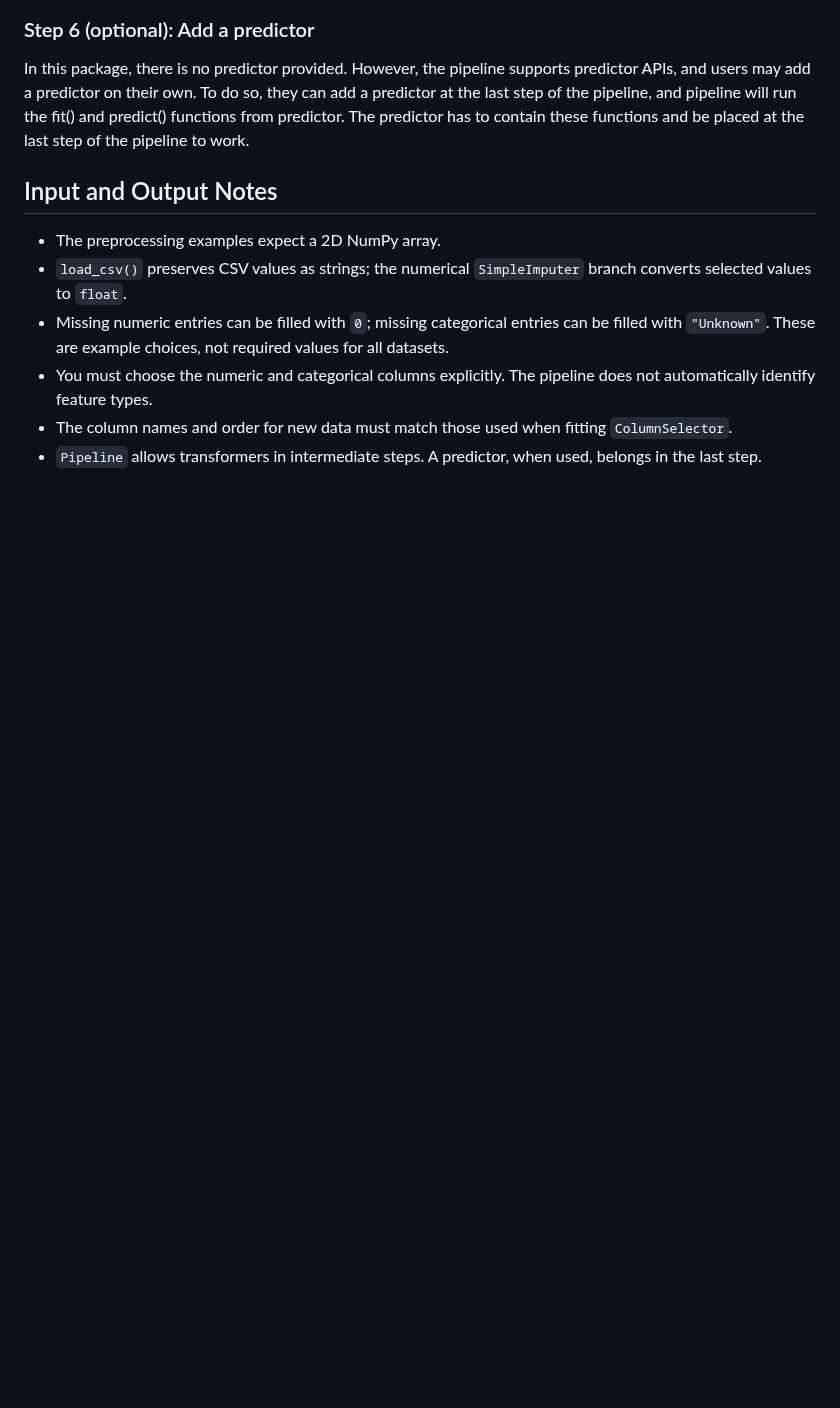
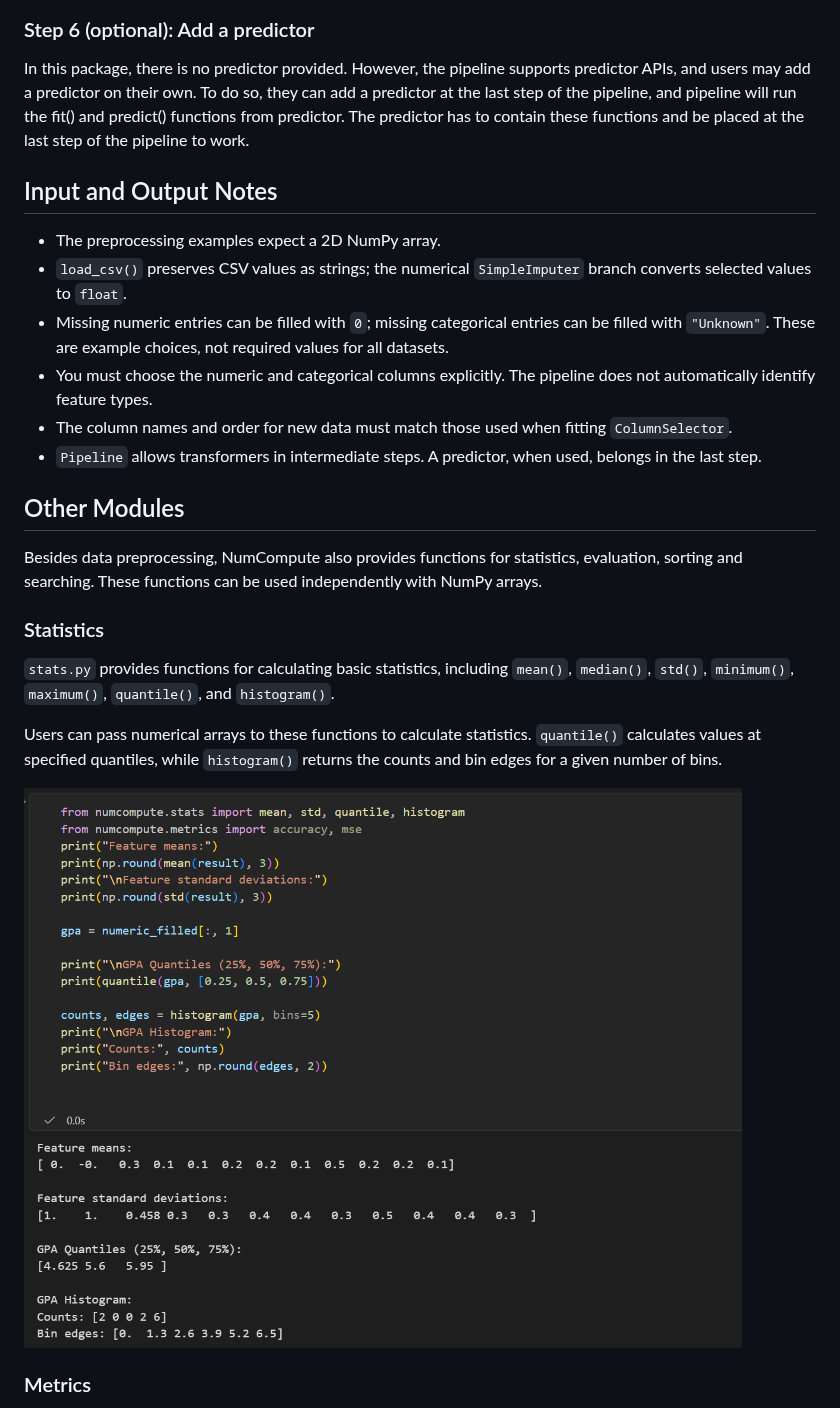
Before and after one commit to sijiejackfan/Assignment-2.1-Programming-for-AI-Group_init_2, a Markdown page: README.md, the part around one of its changes. Drawn GitHub-style; pictures changed too: assets/img7.png (added); blank space fills up the shorter version.

```diff
--- a/README.md
+++ b/README.md
@@ -63,3 +63,17 @@ In this package, there is no predictor provided. However, the pipeline supports
 - The column names and order for new data must match those used when fitting `ColumnSelector`.
 - `Pipeline` allows transformers in intermediate steps. A predictor, when used, belongs in the last step.
 
+## Other Modules
+
+Besides data preprocessing, NumCompute also provides functions for statistics, evaluation, sorting and searching. These functions can be used independently with NumPy arrays.
+
+### Statistics
+
+`stats.py` provides functions for calculating basic statistics, including `mean()`, `median()`, `std()`, `minimum()`, `maximum()`, `quantile()`, and `histogram()`.
+
+Users can pass numerical arrays to these functions to calculate statistics. `quantile()` calculates values at specified quantiles, while `histogram()` returns the counts and bin edges for a given number of bins.
+
+![stats](assets/img7.png)
+
+### Metrics
+
```
Also changed, not shown: other parts of README.md (+15 -0 lines), assets/img8.png (added), assets/img9.png (added), 1 other file.
